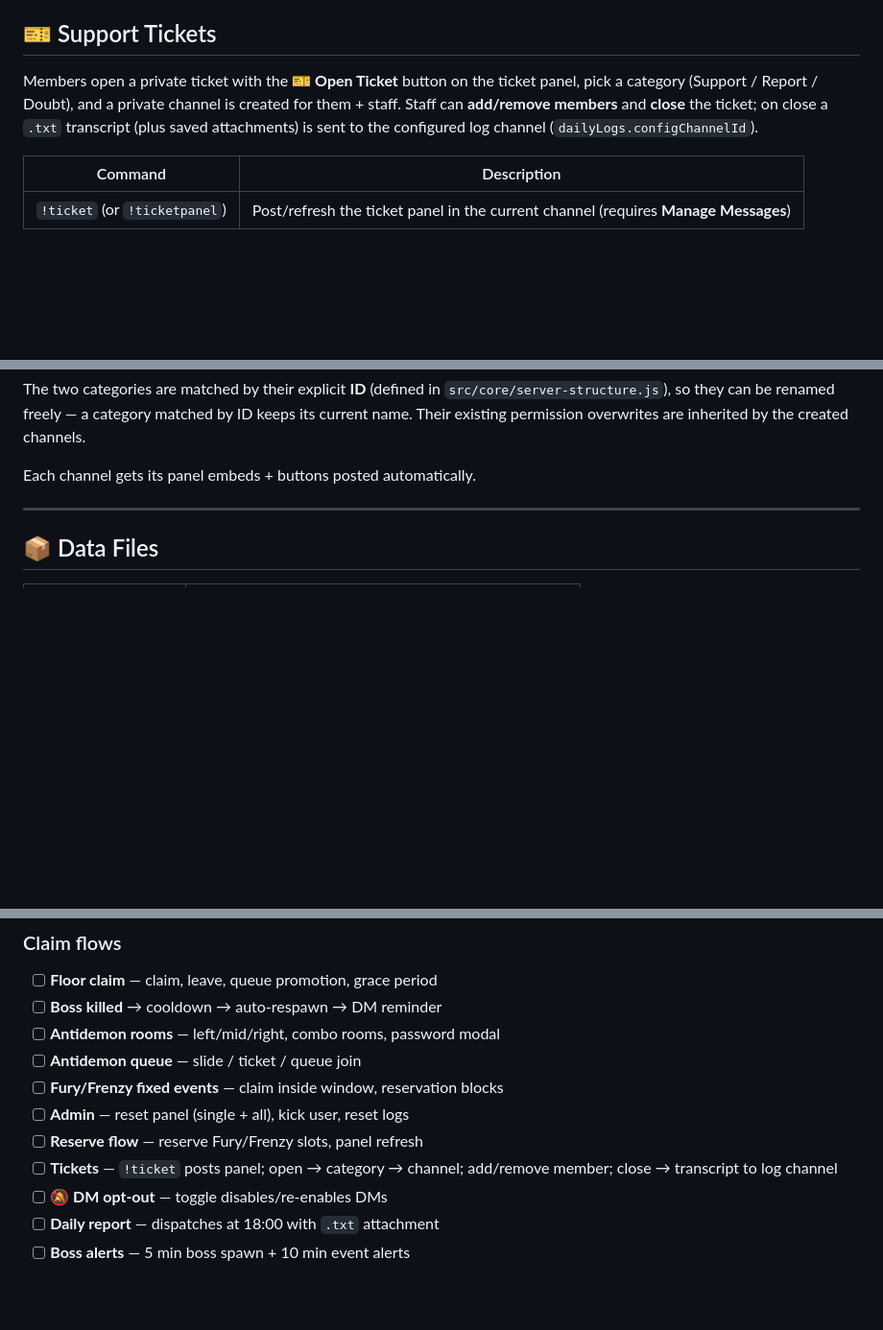
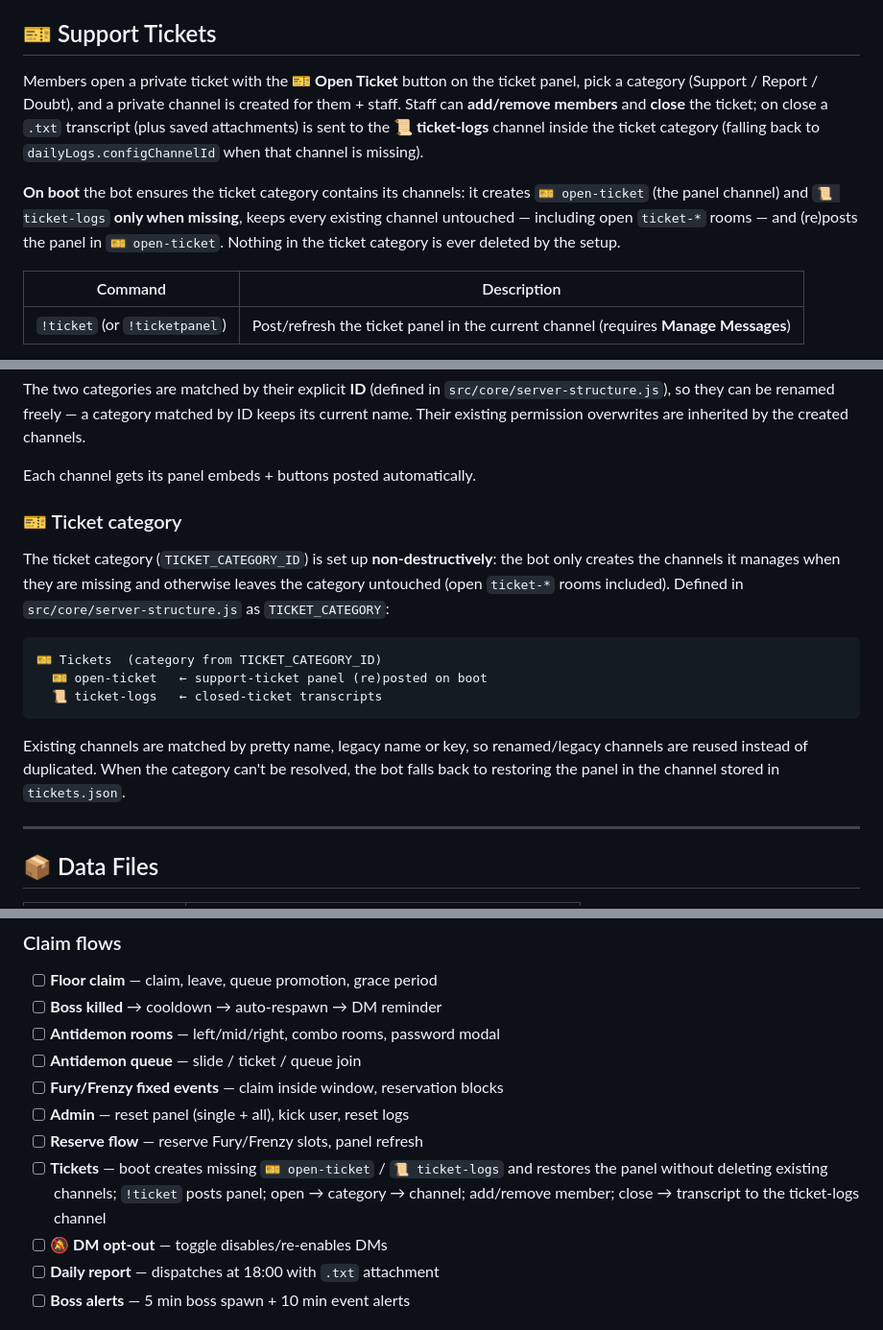
Before and after one commit to Jorg3Lucas/dsadsa, a Markdown page: README.md, 3 parts joined by grey strips. Shown at 96% size. Rendered like a GitHub page; blank space fills up the shorter version.

Commit message:
Add safe ticket setup on boot
The bot now creates only missing ticket category channels (`🎫 open-ticket` and `📜 ticket-logs`) on startup, keeps existing channels and open ticket rooms intact, and re-posts the panel without destructive cleanup. Closed ticket transcripts are saved to the ticket-logs channel when present, falling back to the configured log channel otherwise. This preserves legacy and renamed channels while keeping ticket setup resilient.

````diff
--- a/README.md
+++ b/README.md
@@ -130,7 +130,9 @@ Reserved slots are blocked for other users until the reservation passes.
 
 ## 🎫 Support Tickets
 
-Members open a private ticket with the **🎫 Open Ticket** button on the ticket panel, pick a category (Support / Report / Doubt), and a private channel is created for them + staff. Staff can **add/remove members** and **close** the ticket; on close a `.txt` transcript (plus saved attachments) is sent to the configured log channel (`dailyLogs.configChannelId`).
+Members open a private ticket with the **🎫 Open Ticket** button on the ticket panel, pick a category (Support / Report / Doubt), and a private channel is created for them + staff. Staff can **add/remove members** and **close** the ticket; on close a `.txt` transcript (plus saved attachments) is sent to the **📜 ticket-logs** channel inside the ticket category (falling back to `dailyLogs.configChannelId` when that channel is missing).
+
+**On boot** the bot ensures the ticket category contains its channels: it creates `🎫 open-ticket` (the panel channel) and `📜 ticket-logs` **only when missing**, keeps every existing channel untouched — including open `ticket-*` rooms — and (re)posts the panel in `🎫 open-ticket`. Nothing in the ticket category is ever deleted by the setup.
 
 | Command | Description |
 |---------|-------------|
@@ -179,6 +181,18 @@ On boot, `auto-channel-setup.js` **deletes all text channels** in the **two conf
 The two categories are matched by their explicit **ID** (defined in `src/core/server-structure.js`), so they can be renamed freely — a category matched by ID keeps its current name. Their existing permission overwrites are inherited by the created channels.
 
 Each channel gets its panel embeds + buttons posted automatically.
+
+### 🎫 Ticket category
+
+The ticket category (`TICKET_CATEGORY_ID`) is set up **non-destructively**: the bot only creates the channels it manages when they are missing and otherwise leaves the category untouched (open `ticket-*` rooms included). Defined in `src/core/server-structure.js` as `TICKET_CATEGORY`:
+
+```
+🎫 Tickets  (category from TICKET_CATEGORY_ID)
+  🎫 open-ticket   ← support-ticket panel (re)posted on boot
+  📜 ticket-logs   ← closed-ticket transcripts
+```
+
+Existing channels are matched by pretty name, legacy name or key, so renamed/legacy channels are reused instead of duplicated. When the category can't be resolved, the bot falls back to restoring the panel in the channel stored in `tickets.json`.
 
 ---
 
@@ -331,7 +345,7 @@ npm test         # node:test unit tests (ranking-cache helpers)
 - [ ] **Fury/Frenzy fixed events** — claim inside window, reservation blocks
 - [ ] **Admin** — reset panel (single + all), kick user, reset logs
 - [ ] **Reserve flow** — reserve Fury/Frenzy slots, panel refresh
-- [ ] **Tickets** — `!ticket` posts panel; open → category → channel; add/remove member; close → transcript to log channel
+- [ ] **Tickets** — boot creates missing `🎫 open-ticket` / `📜 ticket-logs` and restores the panel without deleting existing channels; `!ticket` posts panel; open → category → channel; add/remove member; close → transcript to the ticket-logs channel
 - [ ] **🔕 DM opt-out** — toggle disables/re-enables DMs
 - [ ] **Daily report** — dispatches at 18:00 with `.txt` attachment
 - [ ] **Boss alerts** — 5 min boss spawn + 10 min event alerts
````
